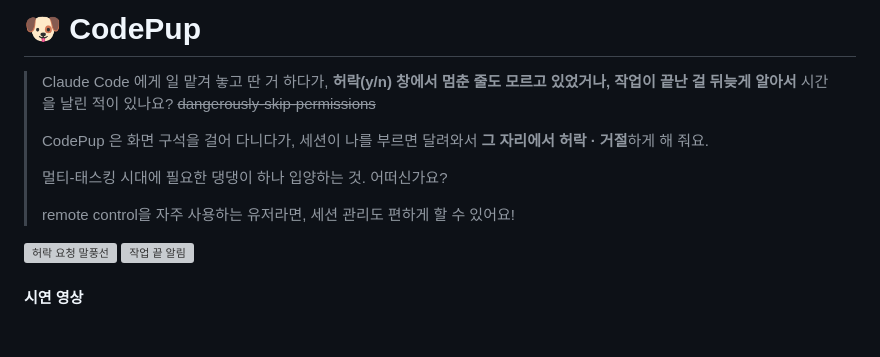
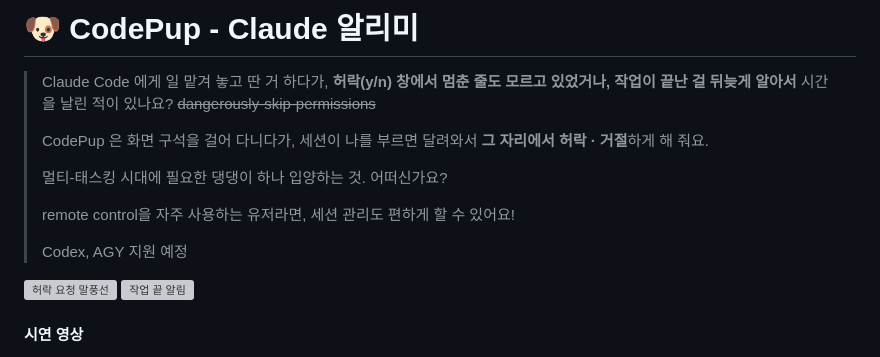
Before and after one commit to madirony/codepup, a Markdown page: README.md, the part around the change. Drawn GitHub-style; blank space fills up the shorter version; grey boxes are pictures that could not be loaded.

Commit message:
Revise README with new project details
Updated project description and added support information.

```diff
--- a/README.md
+++ b/README.md
@@ -1,4 +1,4 @@
-# 🐶 CodePup
+# 🐶 CodePup - Claude 알리미
 
 > Claude Code 에게 일 맡겨 놓고 딴 거 하다가, **허락(y/n) 창에서 멈춘 줄도 모르고 있었거나, 작업이 끝난 걸 뒤늦게 알아서** 시간을 날린 적이 있나요? ~~dangerously-skip-permissions~~
 >
@@ -7,6 +7,8 @@
 > 멀티-태스킹 시대에 필요한 댕댕이 하나 입양하는 것. 어떠신가요?
 >
 > remote control을 자주 사용하는 유저라면, 세션 관리도 편하게 할 수 있어요!
+>
+> Codex, AGY 지원 예정
 
 <p>
   <img src="docs/images/permission.png" width="330" alt="허락 요청 말풍선">
```
